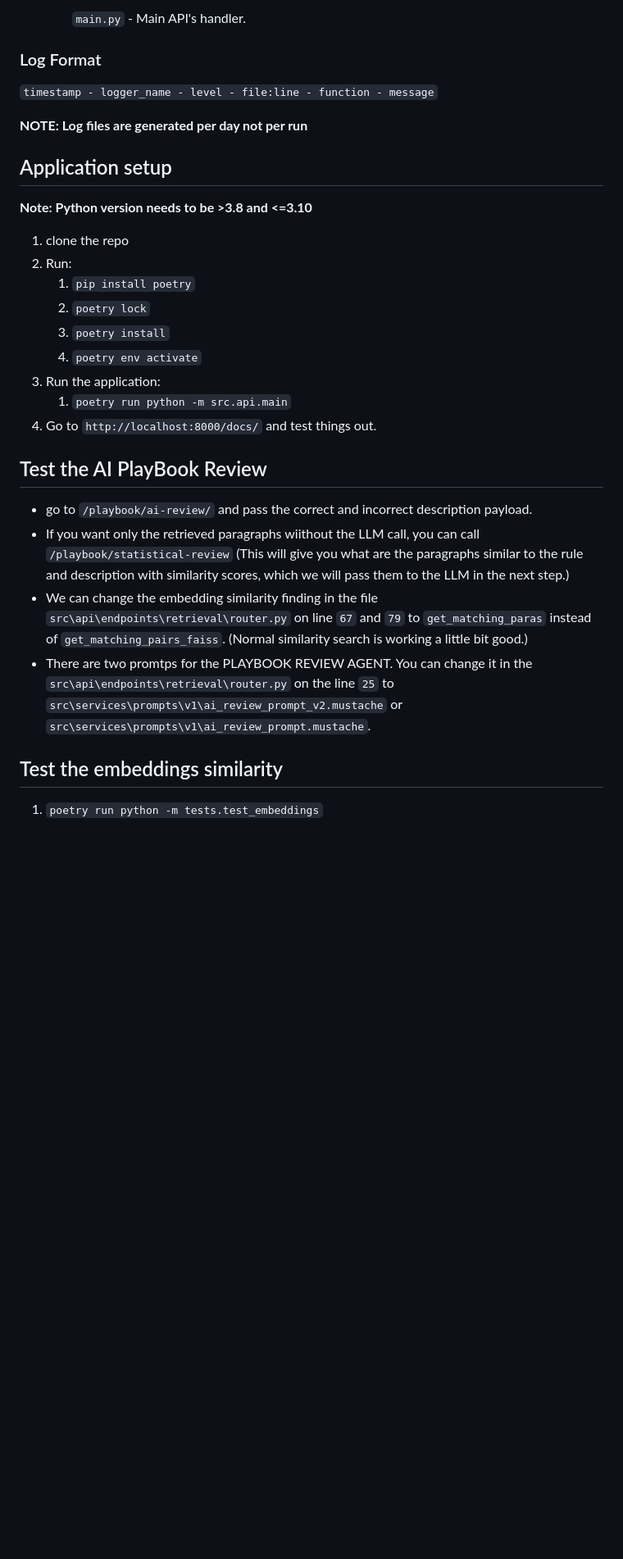
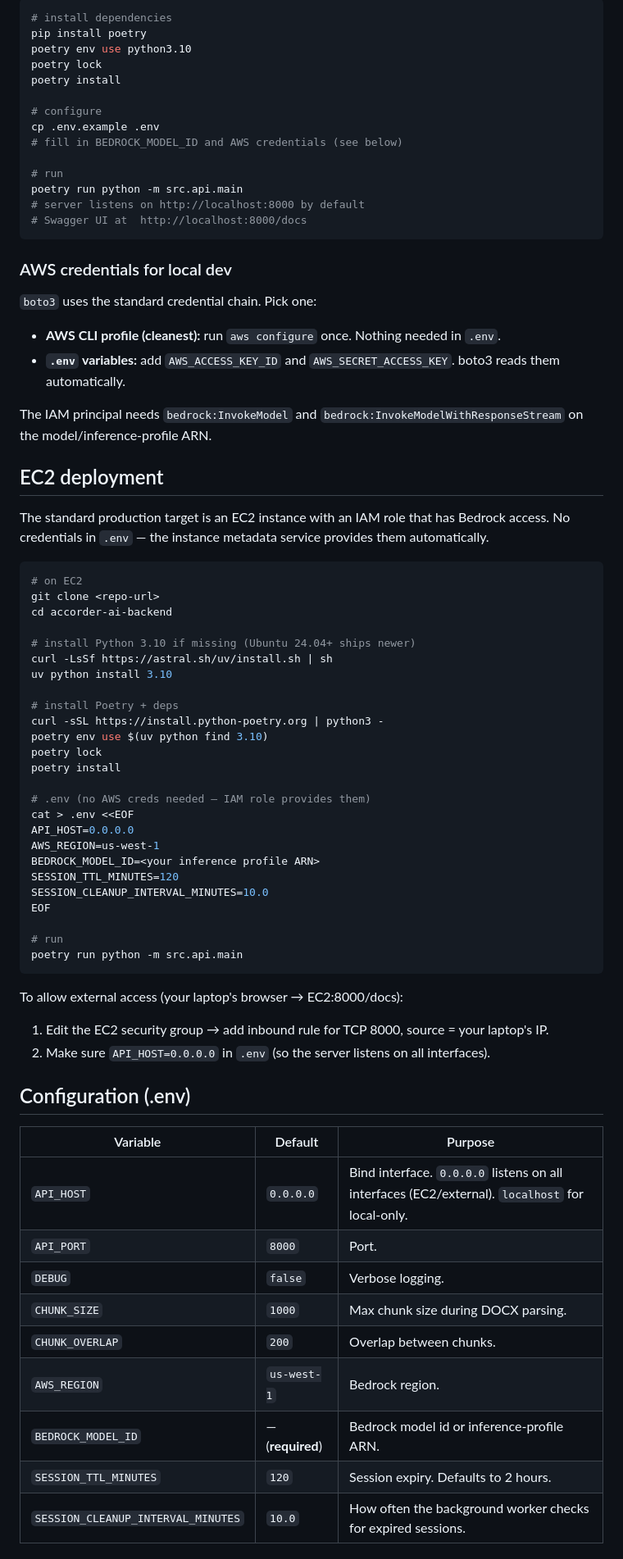
Before and after one commit to srikar-amtrino/accorder-ai-backend, a Markdown page: README.md, the part around one of its changes. Shown at 82% size. Drawn GitHub-style; blank space fills up the shorter version.

Commit message:
Rewrite README for post-migration state

````diff
--- a/README.md
+++ b/README.md
@@ -51,33 +34,77 @@ This application leverages AI to assist users in reviewing contracts efficiently
 
-      `main.py` - Main API's handler.
+```bash
+# install dependencies
+pip install poetry
+poetry env use python3.10
+poetry lock
+poetry install
 
-### Log Format
+# configure
+cp .env.example .env
+# fill in BEDROCK_MODEL_ID and AWS credentials (see below)
 
-`timestamp - logger_name - level - file:line - function - message`
+# run
+poetry run python -m src.api.main
+# server listens on http://localhost:8000 by default
+# Swagger UI at  http://localhost:8000/docs
+```
 
-**NOTE: Log files are generated per day not per run**
+### AWS credentials for local dev
 
-## Application setup
+`boto3` uses the standard credential chain. Pick one:
 
-**Note: Python version needs to be >3.8 and <=3.10**
+- **AWS CLI profile (cleanest):** run `aws configure` once. Nothing needed in `.env`.
+- **`.env` variables:** add `AWS_ACCESS_KEY_ID` and `AWS_SECRET_ACCESS_KEY`. boto3 reads them automatically.
 
-1. clone the repo
-2. Run:
-   1. `pip install poetry`
-   2. `poetry lock`
-   3. `poetry install`
-   4. `poetry env activate`
-3. Run the application:
-   1. `poetry run python -m src.api.main`
-4. Go to `http://localhost:8000/docs/` and test things out.
+The IAM principal needs `bedrock:InvokeModel` and `bedrock:InvokeModelWithResponseStream` on the model/inference-profile ARN.
 
-## Test the AI PlayBook Review
+## EC2 deployment
 
-- go to `/playbook/ai-review/` and pass the correct and incorrect description payload.
-- If you want only the retrieved paragraphs wiithout the LLM call, you can call `/playbook/statistical-review` (This will give you what are the paragraphs similar to the rule and description with similarity scores, which we will pass them to the LLM in the next step.)
-- We can change the embedding similarity finding in the file `src\api\endpoints\retrieval\router.py` on line `67` and `79` to `get_matching_paras` instead of `get_matching_pairs_faiss`. (Normal similarity search is working a little bit good.)
-- There are two promtps for the PLAYBOOK REVIEW AGENT. You can change it in the `src\api\endpoints\retrieval\router.py` on the line `25` to `src\services\prompts\v1\ai_review_prompt_v2.mustache` or `src\services\prompts\v1\ai_review_prompt.mustache`.
+The standard production target is an EC2 instance with an IAM role that has Bedrock access. No credentials in `.env` — the instance metadata service provides them automatically.
 
-## Test the embeddings similarity
+```bash
+# on EC2
+git clone <repo-url>
+cd accorder-ai-backend
 
-1. `poetry run python -m tests.test_embeddings`
+# install Python 3.10 if missing (Ubuntu 24.04+ ships newer)
+curl -LsSf https://astral.sh/uv/install.sh | sh
+uv python install 3.10
+
+# install Poetry + deps
+curl -sSL https://install.python-poetry.org | python3 -
+poetry env use $(uv python find 3.10)
+poetry lock
+poetry install
+
+# .env (no AWS creds needed — IAM role provides them)
+cat > .env <<EOF
+API_HOST=0.0.0.0
+AWS_REGION=us-west-1
+BEDROCK_MODEL_ID=<your inference profile ARN>
+SESSION_TTL_MINUTES=120
+SESSION_CLEANUP_INTERVAL_MINUTES=10.0
+EOF
+
+# run
+poetry run python -m src.api.main
+```
+
+To allow external access (your laptop's browser → EC2:8000/docs):
+1. Edit the EC2 security group → add inbound rule for TCP 8000, source = your laptop's IP.
+2. Make sure `API_HOST=0.0.0.0` in `.env` (so the server listens on all interfaces).
+
+## Configuration (.env)
+
+| Variable | Default | Purpose |
+|---|---|---|
+| `API_HOST` | `0.0.0.0` | Bind interface. `0.0.0.0` listens on all interfaces (EC2/external). `localhost` for local-only. |
+| `API_PORT` | `8000` | Port. |
+| `DEBUG` | `false` | Verbose logging. |
+| `CHUNK_SIZE` | `1000` | Max chunk size during DOCX parsing. |
+| `CHUNK_OVERLAP` | `200` | Overlap between chunks. |
+| `AWS_REGION` | `us-west-1` | Bedrock region. |
+| `BEDROCK_MODEL_ID` | — (**required**) | Bedrock model id or inference-profile ARN. |
+| `SESSION_TTL_MINUTES` | `120` | Session expiry. Defaults to 2 hours. |
+| `SESSION_CLEANUP_INTERVAL_MINUTES` | `10.0` | How often the background worker checks for expired sessions. |
+
````
Also changed, not shown: other parts of README.md (+80 -39 lines).
